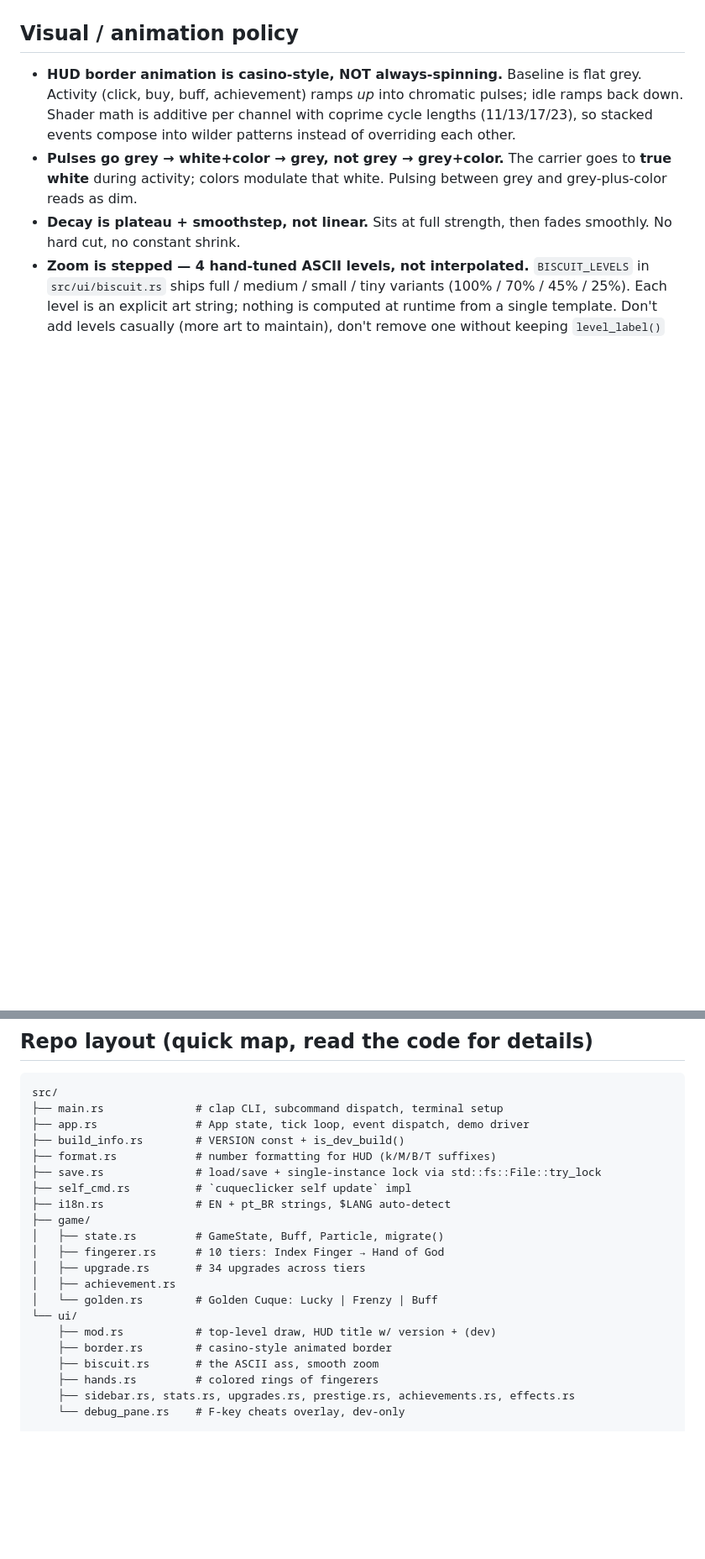
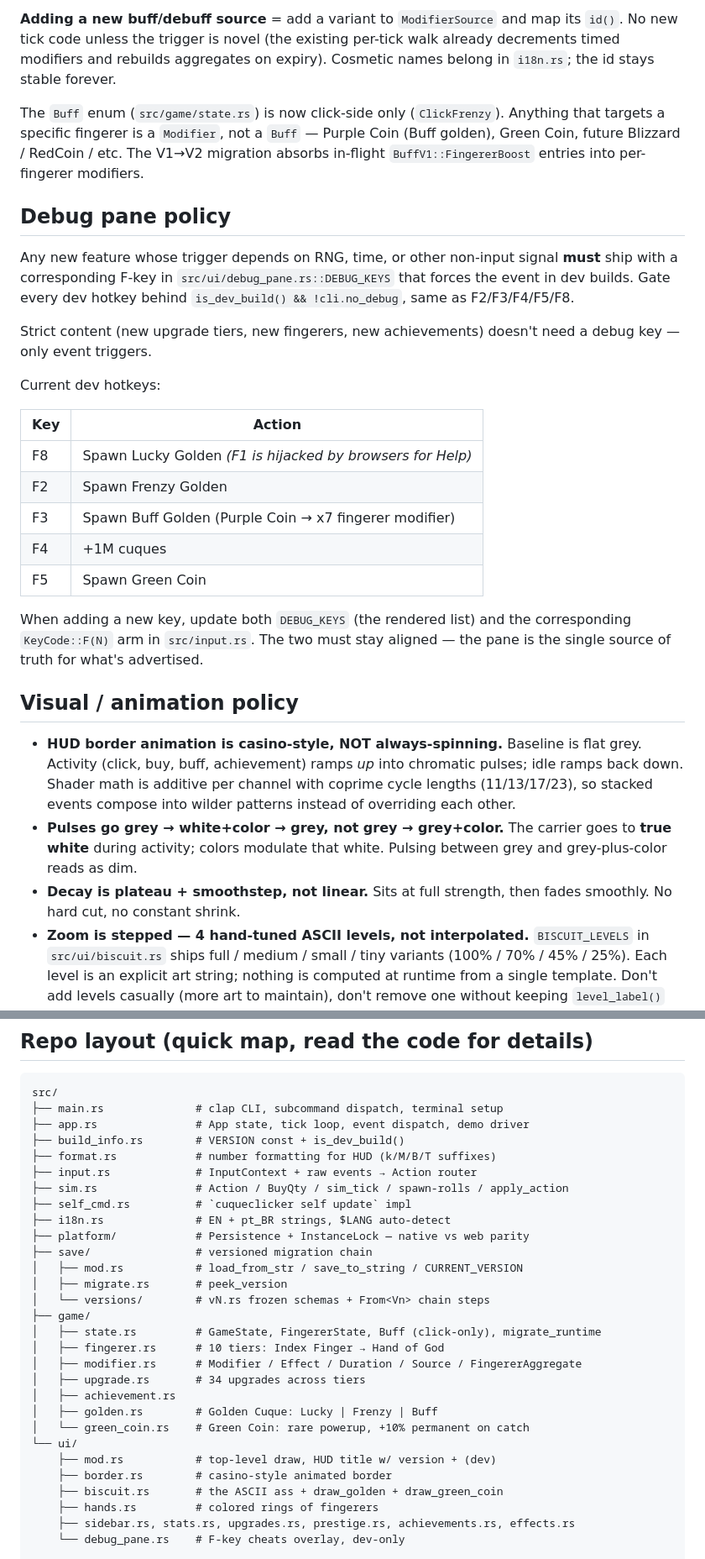
Before and after one commit to flipbit03/cuqueclicker, a Markdown page: CLAUDE.md, 2 parts joined by grey strips. Shown at 84% size. Rendered like a GitHub page; blank space fills up the shorter version.

```diff
--- a/CLAUDE.md
+++ b/CLAUDE.md
@@ -46,3 +95,24 @@ HUD shows `v0.0.0 (dev)` in dev, plain `vX.Y.Z` in release. The title is built i
+**Adding a new buff/debuff source** = add a variant to `ModifierSource` and map its `id()`. No new tick code unless the trigger is novel (the existing per-tick walk already decrements timed modifiers and rebuilds aggregates on expiry). Cosmetic names belong in `i18n.rs`; the id stays stable forever.
+
+The `Buff` enum (`src/game/state.rs`) is now click-side only (`ClickFrenzy`). Anything that targets a specific fingerer is a `Modifier`, not a `Buff` — Purple Coin (Buff golden), Green Coin, future Blizzard / RedCoin / etc. The V1→V2 migration absorbs in-flight `BuffV1::FingererBoost` entries into per-fingerer modifiers.
+
+## Debug pane policy
+
+Any new feature whose trigger depends on RNG, time, or other non-input signal **must** ship with a corresponding F-key in `src/ui/debug_pane.rs::DEBUG_KEYS` that forces the event in dev builds. Gate every dev hotkey behind `is_dev_build() && !cli.no_debug`, same as F2/F3/F4/F5/F8.
+
+Strict content (new upgrade tiers, new fingerers, new achievements) doesn't need a debug key — only event triggers.
+
+Current dev hotkeys:
+
+| Key | Action |
+|-----|--------|
+| F8  | Spawn Lucky Golden  *(F1 is hijacked by browsers for Help)* |
+| F2  | Spawn Frenzy Golden |
+| F3  | Spawn Buff Golden (Purple Coin → x7 fingerer modifier) |
+| F4  | +1M cuques |
+| F5  | Spawn Green Coin |
+
+When adding a new key, update both `DEBUG_KEYS` (the rendered list) and the corresponding `KeyCode::F(N)` arm in `src/input.rs`. The two must stay aligned — the pane is the single source of truth for what's advertised.
 
 ## Visual / animation policy
 
@@ -114,19 +184,27 @@ src/
 ├── app.rs               # App state, tick loop, event dispatch, demo driver
 ├── build_info.rs        # VERSION const + is_dev_build()
 ├── format.rs            # number formatting for HUD (k/M/B/T suffixes)
-├── save.rs              # load/save + single-instance lock via std::fs::File::try_lock
+├── input.rs             # InputContext + raw events → Action router
+├── sim.rs               # Action / BuyQty / sim_tick / spawn-rolls / apply_action
 ├── self_cmd.rs          # `cuqueclicker self update` impl
 ├── i18n.rs              # EN + pt_BR strings, $LANG auto-detect
+├── platform/            # Persistence + InstanceLock — native vs web parity
+├── save/                # versioned migration chain
+│   ├── mod.rs           # load_from_str / save_to_string / CURRENT_VERSION
+│   ├── migrate.rs       # peek_version
+│   └── versions/        # vN.rs frozen schemas + From<Vn> chain steps
 ├── game/
-│   ├── state.rs         # GameState, Buff, Particle, migrate()
+│   ├── state.rs         # GameState, FingererState, Buff (click-only), migrate_runtime
 │   ├── fingerer.rs      # 10 tiers: Index Finger → Hand of God
+│   ├── modifier.rs      # Modifier / Effect / Duration / Source / FingererAggregate
 │   ├── upgrade.rs       # 34 upgrades across tiers
 │   ├── achievement.rs
-│   └── golden.rs        # Golden Cuque: Lucky | Frenzy | Buff
+│   ├── golden.rs        # Golden Cuque: Lucky | Frenzy | Buff
+│   └── green_coin.rs    # Green Coin: rare powerup, +10% permanent on catch
 └── ui/
     ├── mod.rs           # top-level draw, HUD title w/ version + (dev)
     ├── border.rs        # casino-style animated border
-    ├── biscuit.rs       # the ASCII ass, smooth zoom
+    ├── biscuit.rs       # the ASCII ass + draw_golden + draw_green_coin
     ├── hands.rs         # colored rings of fingerers
     ├── sidebar.rs, stats.rs, upgrades.rs, prestige.rs, achievements.rs, effects.rs
     └── debug_pane.rs    # F-key cheats overlay, dev-only
```
Also changed, not shown: other parts of CLAUDE.md (+50 -1 lines).
